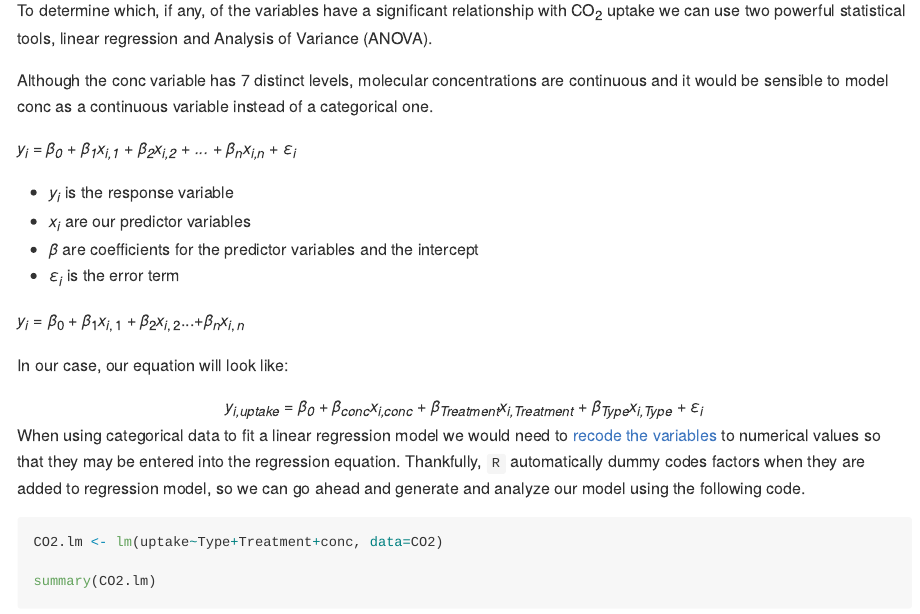
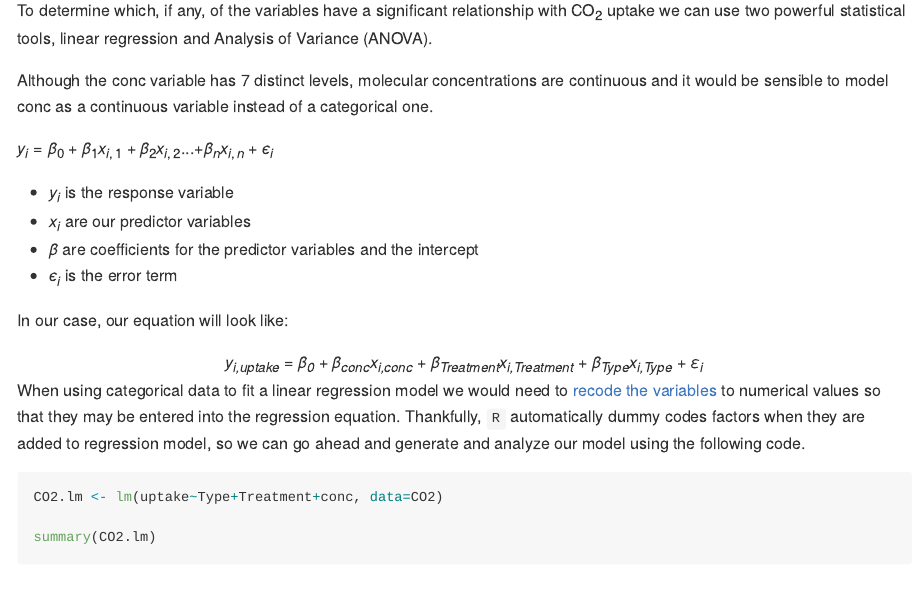
Before and after one commit to repub/DLC_statistical_guides, an R Markdown document (docs/CO2_ANOVA.Rmd): the page in a window 1100 px wide, from 110 px down. The pictures show the output file docs/CO2_ANOVA.md that the author committed with the source, drawn offline in the style of GitHub.

Commit message:
try again with latex

```diff
--- a/docs/CO2_ANOVA.Rmd
+++ b/docs/CO2_ANOVA.Rmd
@@ -20,18 +20,12 @@ To determine which, if any, of the variables have a significant relationship wit
 
 Although the conc variable has 7 distinct levels, molecular concentrations are continuous and it would be sensible to model conc as a continuous variable instead of a categorical one.
 
-<i>y<sub>i</sub> = &beta;<sub>0</sub> + &beta;<sub>1</sub>x<sub>i,1</sub> + &beta;<sub>2</sub>x<sub>i,2</sub> + ... + &beta;<sub>n</sub>x<sub>i,n</sub> + &epsilon;<sub>i</sub></i>
+$$y_i = {\beta}_0 + {\beta}_1 x_{i,1} + {\beta}_2 x_{i,2}... + {\beta}_n x_{i,n} + {\epsilon}_i$$
 
-- <i>y<sub>i</sub></i> is the response variable
-- <i>x<sub>i</sub></i> are our predictor variables
-- <i>&beta;</i> are coefficients for the predictor variables and the intercept
-- <i>&epsilon;<sub>i</sub></i> is the error term
-
-<script src="https://cdn.mathjax.org/mathjax/latest/MathJax.js?config=TeX-AMS-MML_HTMLorMML" type="text/javascript"></script>
-
-$$y_i = {\beta}_0 + {\beta}_1 x_{i,1} + {\beta}_2 x_{i,2}... + {\beta}_n x_{i,n}$$
-
-
+- $y_i$ is the response variable
+- $x_i$ are our predictor variables
+- ${\beta}$ are coefficients for the predictor variables and the intercept
+- ${\epsilon}_i$ is the error term
 
 In our case, our equation will look like:
 
```
Also changed, not shown: docs/CO2_ANOVA.md.
